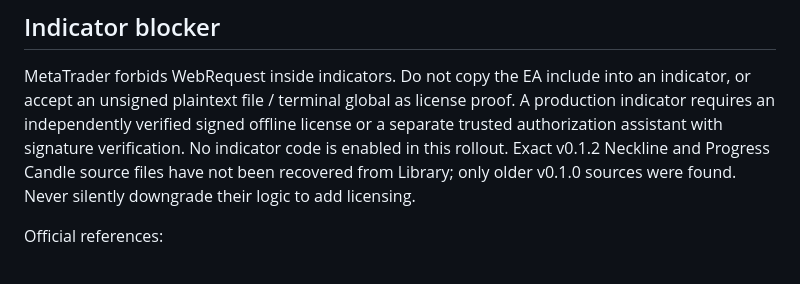
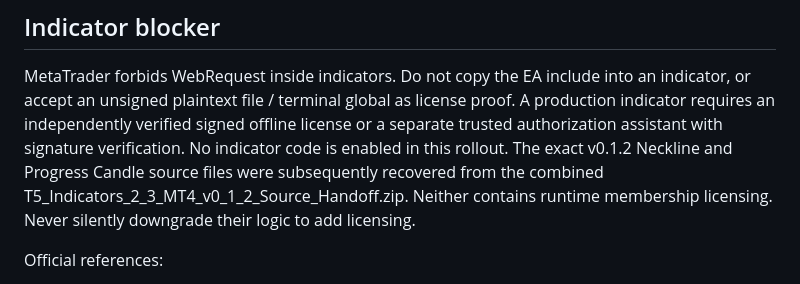
Before and after one commit to cvvcvv2025-byte/t5quantlab-site, a Markdown page: docs/runtime-license-rollout.md, the part around the change. Drawn GitHub-style.

Commit message:
Record recovered exact indicator handoff sources

```diff
--- a/docs/runtime-license-rollout.md
+++ b/docs/runtime-license-rollout.md
@@ -43,9 +43,10 @@ MetaTrader forbids WebRequest inside indicators. Do not copy the EA include into
 an indicator, or accept an unsigned plaintext file / terminal global as license
 proof. A production indicator requires an independently verified signed offline
 license or a separate trusted authorization assistant with signature verification.
-No indicator code is enabled in this rollout. Exact v0.1.2 Neckline and Progress
-Candle source files have not been recovered from Library; only older v0.1.0
-sources were found. Never silently downgrade their logic to add licensing.
+No indicator code is enabled in this rollout. The exact v0.1.2 Neckline and
+Progress Candle source files were subsequently recovered from the combined
+T5_Indicators_2_3_MT4_v0_1_2_Source_Handoff.zip. Neither contains runtime
+membership licensing. Never silently downgrade their logic to add licensing.
 
 Official references:
 - https://www.mql5.com/en/docs/network/webrequest
```
